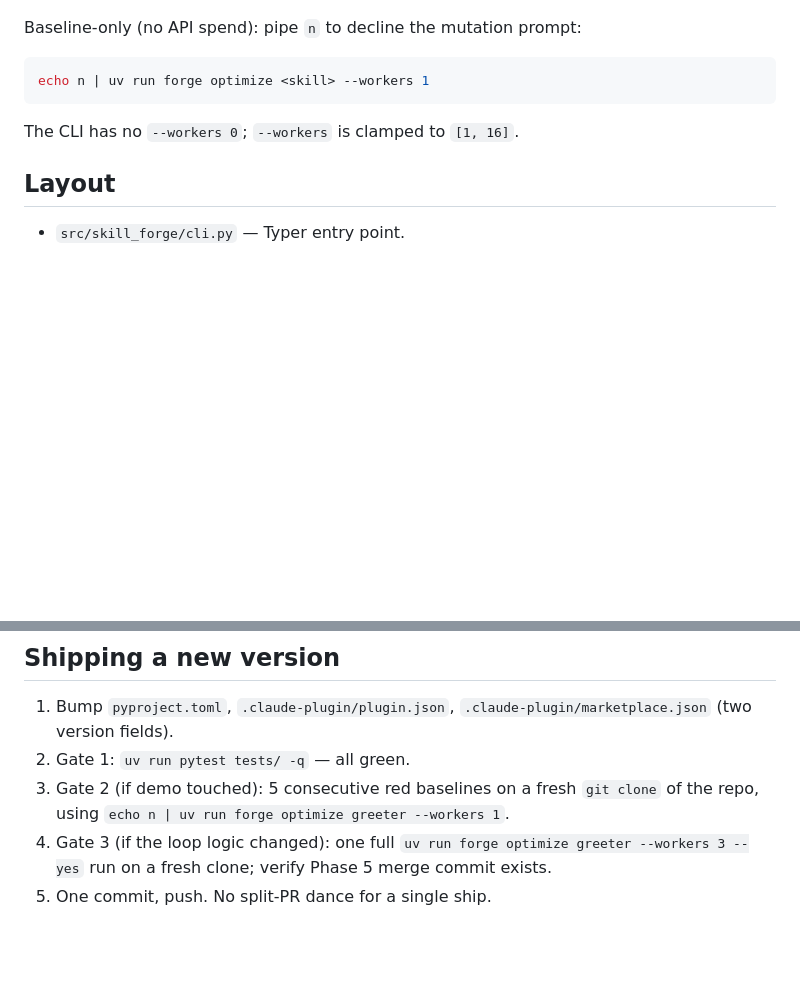
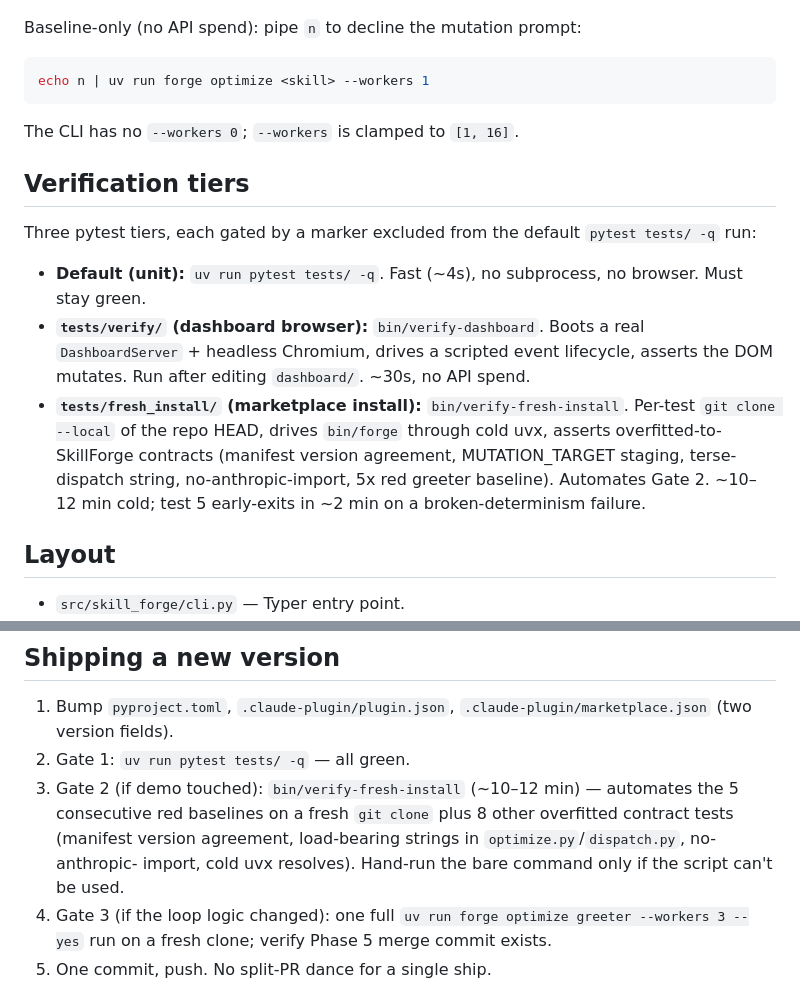
Before and after one commit to lskarada/skill-forge, a Markdown page: CLAUDE.md, 2 parts joined by grey strips. Drawn GitHub-style; blank space fills up the shorter version.

Commit message:
skill-forge: document fresh_install + dashboard verify tiers
CLAUDE.md:
- New "Verification tiers" section right after "Commands you will
  actually run" — names all three tiers (default unit, verify, fresh
  install) with their entrypoints and runtime costs.
- Gate 2 paragraph in "Shipping a new version" now points at
  bin/verify-fresh-install instead of the bare hand-rolled command.

README.md:
- New "Verification" section between "What's in the box" and
  "Explicit non-goals", listing all three test entrypoints.

Co-Authored-By: Claude Opus 4.7 <noreply@anthropic.com>

````diff
--- a/CLAUDE.md
+++ b/CLAUDE.md
@@ -30,6 +30,14 @@ echo n | uv run forge optimize <skill> --workers 1
 ```
 
 The CLI has no `--workers 0`; `--workers` is clamped to `[1, 16]`.
+
+## Verification tiers
+
+Three pytest tiers, each gated by a marker excluded from the default `pytest tests/ -q` run:
+
+- **Default (unit):** `uv run pytest tests/ -q`. Fast (~4s), no subprocess, no browser. Must stay green.
+- **`tests/verify/` (dashboard browser):** `bin/verify-dashboard`. Boots a real `DashboardServer` + headless Chromium, drives a scripted event lifecycle, asserts the DOM mutates. Run after editing `dashboard/`. ~30s, no API spend.
+- **`tests/fresh_install/` (marketplace install):** `bin/verify-fresh-install`. Per-test `git clone --local` of the repo HEAD, drives `bin/forge` through cold uvx, asserts overfitted-to-SkillForge contracts (manifest version agreement, MUTATION_TARGET staging, terse-dispatch string, no-anthropic-import, 5x red greeter baseline). Automates Gate 2. ~10–12 min cold; test 5 early-exits in ~2 min on a broken-determinism failure.
 
 ## Layout
 
@@ -92,8 +100,12 @@ only end-to-end proof a fresh user sees. Rules:
 1. Bump `pyproject.toml`, `.claude-plugin/plugin.json`,
    `.claude-plugin/marketplace.json` (two version fields).
 2. Gate 1: `uv run pytest tests/ -q` — all green.
-3. Gate 2 (if demo touched): 5 consecutive red baselines on a fresh
-   `git clone` of the repo, using `echo n | uv run forge optimize greeter --workers 1`.
+3. Gate 2 (if demo touched): `bin/verify-fresh-install` (~10–12 min) —
+   automates the 5 consecutive red baselines on a fresh `git clone`
+   plus 8 other overfitted contract tests (manifest version agreement,
+   load-bearing strings in `optimize.py`/`dispatch.py`, no-anthropic-
+   import, cold uvx resolves). Hand-run the bare command only if the
+   script can't be used.
 4. Gate 3 (if the loop logic changed): one full
    `uv run forge optimize greeter --workers 3 --yes` run on a fresh clone;
    verify Phase 5 merge commit exists.
````
Also changed, not shown: README.md (+10 -0 lines).
